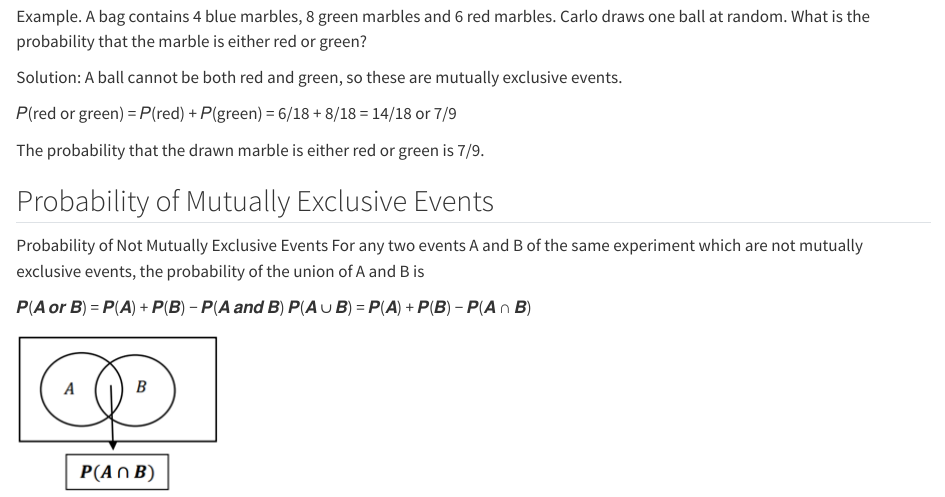
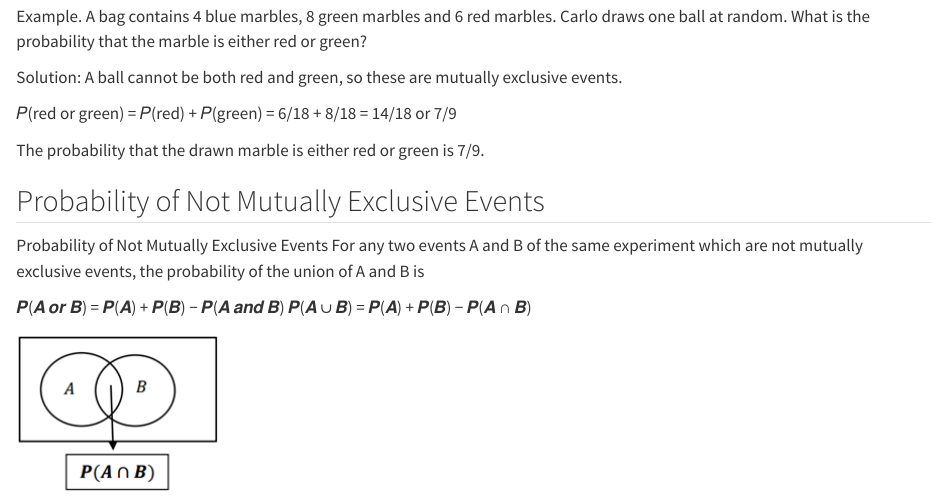
Before and after one commit to Applezki/SecMath22, a Quarto document (ims in probability of two events.qmd): the page in a window 1100 px wide, from 1880 px down. Rendered offline with R 4.5, knitr and Pandoc in place of Quarto, with nearby package versions; drawn as R Markdown's standard HTML page in place of the format the file asks for.

Commit message:
checking error

```diff
--- a/ims in probability of two events.qmd
+++ b/ims in probability of two events.qmd
@@ -87,7 +86,7 @@ Solution: A ball cannot be both red and green, so these are mutually exclusive e
 
 The probability that the drawn marble is either red or green is 7/9.
 
-## Probability of Mutually Exclusive Events
+## Probability of Not Mutually Exclusive Events
 
 Probability of Not Mutually Exclusive Events For any two events A and B of the same experiment which are not mutually exclusive events, the probability of the union of A and B is
 
```
Also changed, not shown: ims in probability of two events.qmd (5 more changed lines), 1 other file.
